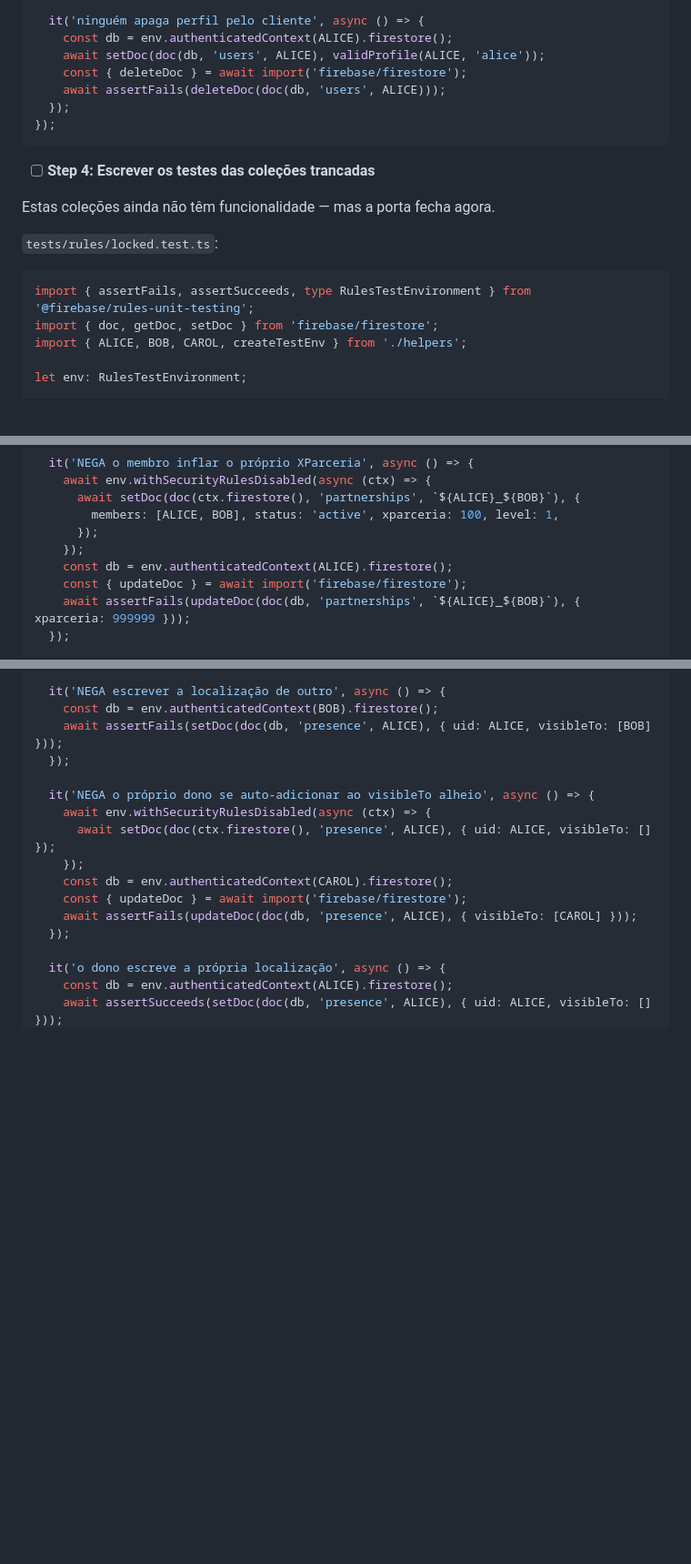
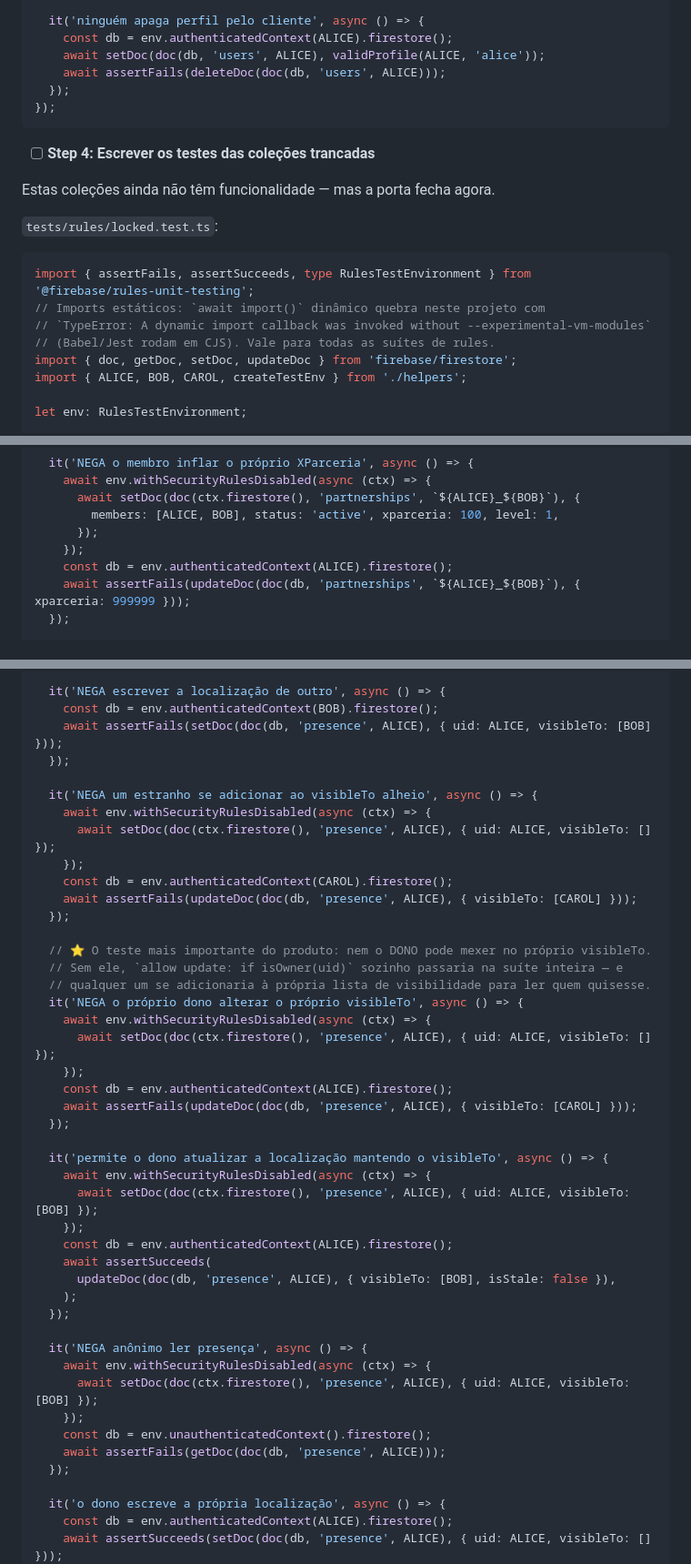
Before and after one commit to GabrielFpaiva/parceria, a Markdown page: docs/plans/2026-08-04-spec-1-fundacao.md, 3 parts joined by grey strips. Shown at 91% size. Rendered like a GitHub page; blank space fills up the shorter version.

````diff
--- a/docs/plans/2026-08-04-spec-1-fundacao.md
+++ b/docs/plans/2026-08-04-spec-1-fundacao.md
@@ -1721,7 +1721,6 @@ describe('users — NEGADO', () => {
   it('ninguém apaga perfil pelo cliente', async () => {
     const db = env.authenticatedContext(ALICE).firestore();
     await setDoc(doc(db, 'users', ALICE), validProfile(ALICE, 'alice'));
-    const { deleteDoc } = await import('firebase/firestore');
     await assertFails(deleteDoc(doc(db, 'users', ALICE)));
   });
 });
@@ -1735,7 +1734,10 @@ Estas coleções ainda não têm funcionalidade — mas a porta fecha agora.
 
 ```ts
 import { assertFails, assertSucceeds, type RulesTestEnvironment } from '@firebase/rules-unit-testing';
-import { doc, getDoc, setDoc } from 'firebase/firestore';
+// Imports estáticos: `await import()` dinâmico quebra neste projeto com
+// `TypeError: A dynamic import callback was invoked without --experimental-vm-modules`
+// (Babel/Jest rodam em CJS). Vale para todas as suítes de rules.
+import { doc, getDoc, setDoc, updateDoc } from 'firebase/firestore';
 import { ALICE, BOB, CAROL, createTestEnv } from './helpers';
 
 let env: RulesTestEnvironment;
@@ -1779,7 +1781,6 @@ describe('partnerships — só Cloud Function escreve', () => {
       });
     });
     const db = env.authenticatedContext(ALICE).firestore();
-    const { updateDoc } = await import('firebase/firestore');
     await assertFails(updateDoc(doc(db, 'partnerships', `${ALICE}_${BOB}`), { xparceria: 999999 }));
   });
 
@@ -1816,13 +1817,41 @@ describe('presence — visibleTo é a única porta', () => {
     await assertFails(setDoc(doc(db, 'presence', ALICE), { uid: ALICE, visibleTo: [BOB] }));
   });
 
-  it('NEGA o próprio dono se auto-adicionar ao visibleTo alheio', async () => {
+  it('NEGA um estranho se adicionar ao visibleTo alheio', async () => {
     await env.withSecurityRulesDisabled(async (ctx) => {
       await setDoc(doc(ctx.firestore(), 'presence', ALICE), { uid: ALICE, visibleTo: [] });
     });
     const db = env.authenticatedContext(CAROL).firestore();
-    const { updateDoc } = await import('firebase/firestore');
     await assertFails(updateDoc(doc(db, 'presence', ALICE), { visibleTo: [CAROL] }));
+  });
+
+  // ⭐ O teste mais importante do produto: nem o DONO pode mexer no próprio visibleTo.
+  // Sem ele, `allow update: if isOwner(uid)` sozinho passaria na suíte inteira — e
+  // qualquer um se adicionaria à própria lista de visibilidade para ler quem quisesse.
+  it('NEGA o próprio dono alterar o próprio visibleTo', async () => {
+    await env.withSecurityRulesDisabled(async (ctx) => {
+      await setDoc(doc(ctx.firestore(), 'presence', ALICE), { uid: ALICE, visibleTo: [] });
+    });
+    const db = env.authenticatedContext(ALICE).firestore();
+    await assertFails(updateDoc(doc(db, 'presence', ALICE), { visibleTo: [CAROL] }));
+  });
+
+  it('permite o dono atualizar a localização mantendo o visibleTo', async () => {
+    await env.withSecurityRulesDisabled(async (ctx) => {
+      await setDoc(doc(ctx.firestore(), 'presence', ALICE), { uid: ALICE, visibleTo: [BOB] });
+    });
+    const db = env.authenticatedContext(ALICE).firestore();
+    await assertSucceeds(
+      updateDoc(doc(db, 'presence', ALICE), { visibleTo: [BOB], isStale: false }),
+    );
+  });
+
+  it('NEGA anônimo ler presença', async () => {
+    await env.withSecurityRulesDisabled(async (ctx) => {
+      await setDoc(doc(ctx.firestore(), 'presence', ALICE), { uid: ALICE, visibleTo: [BOB] });
+    });
+    const db = env.unauthenticatedContext().firestore();
+    await assertFails(getDoc(doc(db, 'presence', ALICE)));
   });
 
   it('o dono escreve a própria localização', async () => {
````
Also changed, not shown: other parts of docs/plans/2026-08-04-spec-1-fundacao.md (+72 -0 lines).
